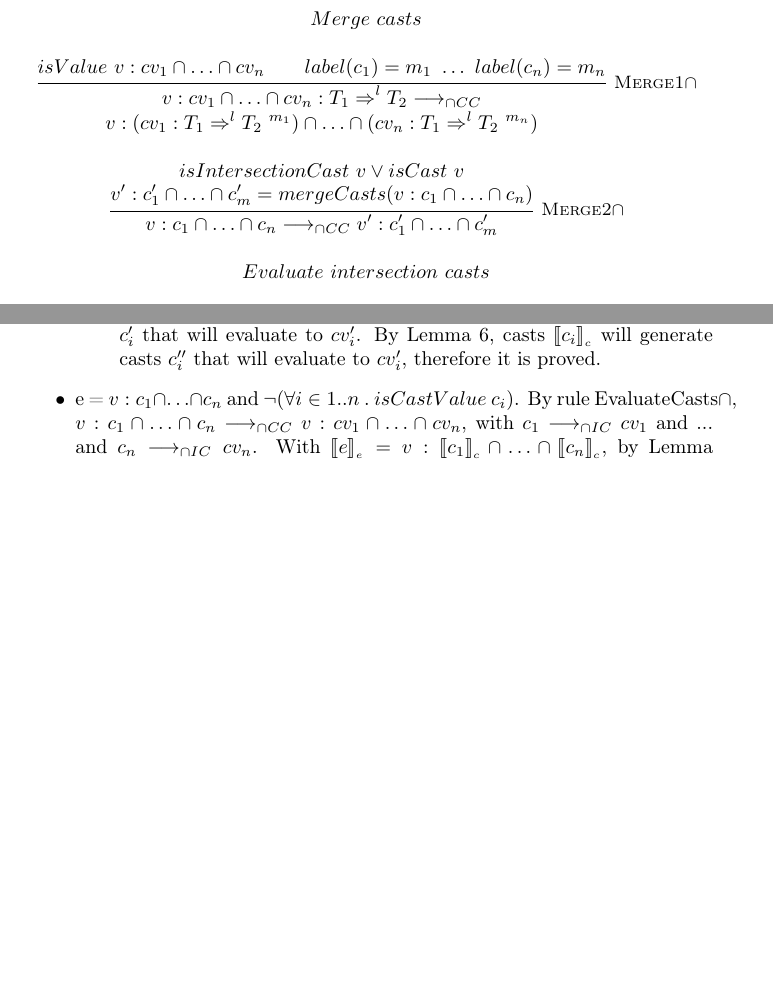
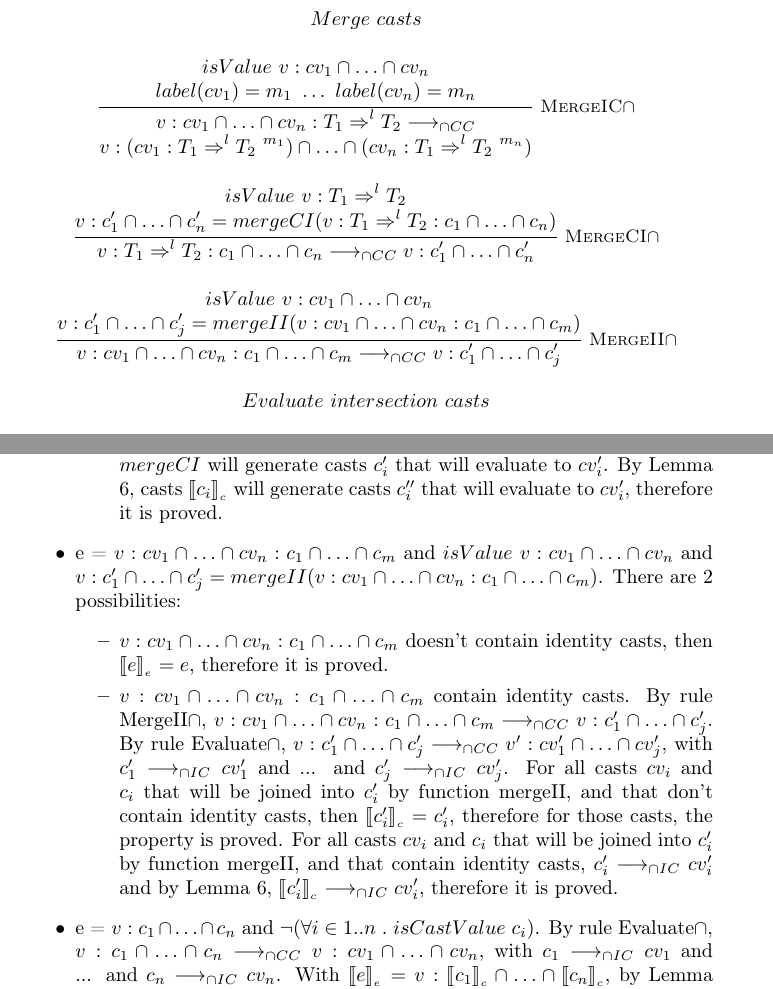
Before and after one commit to pedroangelo/gradual-intersection-types, a LaTeX document (technical report/report.tex): two parts of pages 4 and 18 of 18 before the commit and two parts of pages 4 and 19 of 19 after it, joined at a grey line, cut so that both start at the same text, the shorter picture padded with empty space. The pictures show the PDF file technical report/report.pdf that the author committed with the source.

Commit message:
Split merge rules according to syntax Update semantic rules Update proofs

```diff
--- a/technical report/report.tex
+++ b/technical report/report.tex
@@ -199,13 +199,17 @@ Syntax
 {}
 {Merge\ casts}\\
 
-\inferrule* [right=Merge1$\cap$]
-{isValue\ v : cv_1 \cap \ldots \cap cv_n \\ label(c_1) = m_1\ \ldots\ label (c_n) = m_n}
+\inferrule* [right=MergeIC$\cap$]
+{isValue\ v : cv_1 \cap \ldots \cap cv_n \\ label(cv_1) = m_1\ \ldots\ label (cv_n) = m_n}
 {v : cv_1 \cap \ldots \cap cv_n : T_1 \Rightarrow^l T_2 \longrightarrow_{\cap CC}\\ v : (cv_1 : T_1 \Rightarrow^l T_2\ ^{m_1}) \cap \ldots \cap (cv_n : T_1 \Rightarrow^l T_2\ ^{m_n})}
 
-\inferrule* [right=Merge2$\cap$]
-{isIntersectionCast\ v \lor isCast\ v \\ v' : c_1' \cap \ldots \cap c_m' = mergeCasts (v : c_1 \cap \ldots \cap c_n)}
-{v : c_1 \cap \ldots \cap c_n \longrightarrow_{\cap CC} v' : c_1' \cap \ldots \cap c_m'}\\
+\inferrule* [right=MergeCI$\cap$]
+{isValue\ v : T_1 \Rightarrow^l T_2 \\ v : c_1' \cap \ldots \cap c_n' = mergeCI (v : T_1 \Rightarrow^l T_2 : c_1 \cap \ldots \cap c_n)}
+{v : T_1 \Rightarrow^l T_2 : c_1 \cap \ldots \cap c_n \longrightarrow_{\cap CC} v : c_1' \cap \ldots \cap c_n'}\\
+
+\inferrule* [right=MergeII$\cap$]
+{isValue\ v : cv_1 \cap \ldots \cap cv_n \\ v : c_1' \cap \ldots \cap c_j' = mergeII (v : cv_1 \cap \ldots \cap cv_n : c_1 \cap \ldots \cap c_m)}
+{v : cv_1 \cap \ldots \cap cv_n : c_1 \cap \ldots \cap c_m \longrightarrow_{\cap CC} v : c_1' \cap \ldots \cap c_j'}\\
 
 \inferrule* []
 {}
@@ -481,4 +485,3 @@ Induction step:
     By the induction hypothesis, $\Gamma \vdash_{\cap S} e : T_1$ and ... and $\Gamma \vdash_{\cap S} e : T_n$.
     Therefore, by rule ${\cap} E$, $\Gamma \vdash_{\cap S} e : T_1 \cap \ldots \cap T_n$.\\
 \end{itemize}
-(2) Since $\Gamma \vdash_{\cap CC} e \leadsto e' : T$ e $e$ is fully static, then by Lemma \ref{staticcompilation} e by the definition of $\Gamma \vdash_{\cap CC} e \leadsto e' : T$, the expression $e$ equals $e'$, except that $e'$ contains identity casts.
@@ -486,0 +498,17 @@ Then, by Lemma \ref{eliminationidentitycastse}, if $e \longrightarrow v$ and $e'
+\begin{proof}
+We proceed by induction on the length of the derivation tree of $\vdash_{\cap S}$.\\\\
+Base case:
+\begin{itemize}
+    \item e = $v : cv_1 \cap \ldots \cap cv_n : T_1 \Rightarrow^l T_2$ and $isValue\ v : cv_1 \cap \ldots \cap cv_n$ and $label(cv_1) = m_1$ and ... and $label(cv_n) = m_n$.
+    If $\Gamma \vdash_{\cap CC} v : cv_1 \cap \ldots \cap cv_n : T_1 \Rightarrow^l T_2 : T_2$ then $\vdash_{\cap IC} cv_1 : T_{11}$ and ... and $\vdash_{\cap IC} cv_n : T_{1n}$, $\Gamma \vdash_{\cap CC} v : cv_1 \cap \ldots \cap cv_n : T_{11} \cap \ldots \cap T_{1n}$ and $\Gamma \vdash_{\cap CC} v : I_1 \cap \ldots \cap I_n$, with $I_1 = initialType(cv_1)$ and ... and $I_n = initialType(cv_n)$.
+    As $T_{11} \cap \ldots \cap T_{1n} =_{\cap} T_1$, then $T_{11} = T_1$ and ... and $T_{1n} = T_1$.
+    By rule MergeIC$\cap$, $v : cv_1 \cap \ldots \cap cv_n : T_1 \Rightarrow^l T_2 \longrightarrow_{\cap CC} v : (cv_1 : T_1 \Rightarrow^l T_2\ ^{m_1}) \cap \ldots \cap (cv_n : T_1 \Rightarrow^l T_2\ ^{m_n})$.
+    By the definition of initialType, $initialType(cv_1) = initialType(cv_1 : T_1 \Rightarrow^l T_2\ ^{m_1}) = I_1$ and ... and $initialType(cv_n) = initialType(cv_n : T_1 \Rightarrow^l T_2\ ^{m_n}) = I_n$.
+    Therefore, $\Gamma \vdash_{\cap CC} v : (cv_1 : T_1 \Rightarrow^l T_2\ ^{m_1}) \cap \ldots \cap (cv_n : T_1 \Rightarrow^l T_2\ ^{m_n}) : T_2 \cap \ldots \cap T_2$ and $T_2 \cap \ldots \cap T_2 =_{\cap} T_2$.
+    Therefore it is proved.
+    \item e = $v : T_1 \Rightarrow^l T_2 : c_1 \cap \ldots \cap c_n$ and $isValue\ v : T_1 \Rightarrow^l T_2$ and $v : c_1' \cap \ldots \cap c_n' = mergeCI (v : T_1 \Rightarrow^l T_2 : c_1 \cap \ldots \cap c_n)$.
+    If $\Gamma \vdash_{\cap CC} v : T_1 \Rightarrow^l T_2 : c_1 \cap \ldots \cap c_n : T_1' \cap \ldots \cap T_n'$, with $\vdash_{\cap IC} c_1 : T_1'$ and $initialType(c_1) = T_2$ ... and $\vdash_{\cap IC} c_n : T_n'$ and $initialType(c_n) = T_2$ and $\Gamma \vdash_{\cap CC} v : T_1$.
+    By the definition of mergeCI, $\Gamma \vdash_{\cap IC} c_1' : T_1'$ and $initialType(c_1') = T_2$ and ... and $\Gamma \vdash_{\cap IC} c_n' : T_n'$ and $initialType(c_n') = T_2$.
+    By rule MergeCI$\cap$, $v : T_1 \Rightarrow^l T_2 : c_1 \cap \ldots \cap c_n \longrightarrow_{\cap CC} v : c_1' \cap \ldots \cap c_n'$.
+    As $\Gamma \vdash_{\cap IC} v : c_1' \cap \ldots \cap c_n' : T_1' \cap \ldots \cap T_n'$, then it is proved.
+    \item e = $v : c_1 \cap \ldots \cap c_n$ and $\neg(\forall i \in 1 .. n\ .\ isCastValue\ c_i)$.
@@ -487,3 +518,14 @@ Then, by Lemma \ref{eliminationidentitycastse}, if $e \longrightarrow v$ and $e'
+    Therefore $\Gamma \vdash_{\cap CC} v : cv_1 \cap \ldots \cap cv_n : T_1 \cap \ldots \cap T_n$.
+    \item e = $v : \blamecast{T_1'}{T_1}{l_1}{m_1} \cap \ldots \cap \blamecast{T_n'}{T_n}{l_n}{m_n}$.
+    If $\Gamma \vdash_{\cap CC} v : \blamecast{T_1'}{T_1}{l_1}{m_1} \cap \ldots \cap \blamecast{T_n'}{T_n}{l_n}{m_n} : T_1 \cap \ldots \cap T_n$ and by rule PropagateBlame$\cap$ $v : \blamecast{T_1'}{T_1}{l_1}{m_1} \cap \ldots \cap \blamecast{T_n'}{T_n}{l_n}{m_n} \longrightarrow_{\cap CC} \blame{(T_1 \cap \ldots \cap T_n)}{l_1}$, and $\Gamma \vdash_{\cap CC} \blame{(T_1 \cap \ldots \cap T_n)}{l_1} : T_1 \cap \ldots \cap T_n$, then it is proved.
+    \item e = $v : \emptycast{T_1}{m_1} \cap \ldots \cap \emptycast{T_n}{m_n}$.
+    If $\Gamma \vdash_{\cap CC} v : \emptycast{T_1}{m_1} \cap \ldots \cap \emptycast{T_n}{m_n} : T_1 \cap \ldots \cap T_n$, then $\vdash_{\cap IC} \emptycast{T_1}{m_1} : T_1$ and $initialType(\emptycast{T_1}{m_1}) = T_1$ and ... and $\vdash_{\cap IC} \emptycast{T_n}{m_n} : T_n$ and $initialType(\emptycast{T_n}{m_n}) = T_n$ and $\Gamma \vdash_{\cap CC} v : T_1 \cap \ldots \cap T_n$.
+    By rule RemoveEmpty$\cap$, $v : \emptycast{T_1}{m_1} \cap \ldots \cap \emptycast{T_n}{m_n} \longrightarrow_{\cap CC} v$, therefore it is proved.
+\end{itemize}
+Induction step:
+\begin{itemize}
+    \item e =
+\end{itemize}
 \end{proof}
 
 \begin{lemma}
@@ -926,8 +967,3 @@ Base cases:
+        By rule Evaluate$\cap$, $v : cv_1 : T_1 \Rightarrow^l T_2\ ^{m_1} \cap \ldots \cap cv_n : T_1 \Rightarrow^l T_2\ ^{m_n} \longrightarrow_{\cap CC} v : cv_1 \cap \ldots \cap cv_n$, with $cv_1 : T_1 \Rightarrow^l T_2\ ^{m_1} \longrightarrow_{\cap IC} cv_1$ and ... and $cv_n : T_1 \Rightarrow^l T_2\ ^{m_n} \longrightarrow_{\cap IC} cv_n$ by rule IdentityC.
         As $\erasee{e}$ is already a value, it is proved.
     \end{itemize}
-    \iffalse
-    \item e = $v : c_1 \cap \ldots \cap c_n : T_1 \Rightarrow^l T_2$ and $label(c_1) = m_1$ and ... and $label(c_n) = m_n$.
-    There are 4 possibilities:
-    \begin{itemize}
-        \item If $T_1 \neq T_2$ and $v : c_1 \cap \ldots \cap c_n$ doesn't contain identity casts, then $\erasee{e} = e$, therefore it is proved.
-        \item If $T_1 = T_2$ and $v : c_1 \cap \ldots \cap c_n$ doesn't contain identity casts, then $\erasee{e} = v : c_1 \cap \ldots \cap c_n$.
@@ -938 +969,0 @@ Base cases:
-        \item If $T_1 \neq T_2$ and $v : c_1 \cap \ldots \cap c_n$ contains identity casts, then $\erasee{e} = v : \erasec{c_1} \cap \ldots \cap \erasec{c_n} : T_1 \Rightarrow^l T_2$.
@@ -944 +969,0 @@ Base cases:
-        \item If $T_1 = T_2$ and $v : c_1 \cap \ldots \cap c_n$ contains identity casts, then $\erasee{e} = v : \erasec{c_1} \cap \ldots \cap \erasec{c_n}$.
@@ -948,21 +970,28 @@ Base cases:
-        Therefore, by rule EvaluateCasts$\cap$, $v : \erasec{c_1} \cap \ldots \cap \erasec{c_n} \longrightarrow_{\cap CC} v : cv_1 \cap \ldots \cap cv_n$.
-    \end{itemize}
-    \fi
-    \item e = $v : c_1 \cap \ldots \cap c_n$ and $isIntersectionCast\ v \lor isCast\ v$.
+    \item e = $v : T_1 \Rightarrow^l T_2 : c_1 \cap \ldots \cap c_n$ and $isValue\ v : T_1 \Rightarrow^l T_2$ and $v : c_1' \cap \ldots \cap c_n' = mergeCI (v : T_1 \Rightarrow^l T_2 : c_1 \cap \ldots \cap c_n)$.
     There are 2 possibilities:
     \begin{itemize}
-        \item $v : c_1 \cap \ldots \cap c_n$ doesn't contain identity casts, then $\erasee{e} = e$, therefore it is proved.
-        \item $v : c_1 \cap \ldots \cap c_n$ contain identity casts.
-        By rule Merge2$\cap$, $v : c_1 \cap \ldots \cap c_n \longrightarrow_{\cap CC} v' : c_1' \cap \ldots \cap c_m'$.
-        By rule Evaluate$\cap$, $v' : c_1' \cap \ldots \cap c_m' \longrightarrow_{\cap CC} v' : cv_1' \cap \ldots \cap cv_m'$, with $c_1' \longrightarrow_{\cap IC} cv_1'$ and ... and $c_m' \longrightarrow_{\cap IC} cv_m'$.
+        \item $v : T_1 \Rightarrow^l T_2 : c_1 \cap \ldots \cap c_n$ doesn't contain identity casts, then $\erasee{e} = e$, therefore it is proved.
+        \item $v : T_1 \Rightarrow^l T_2 : c_1 \cap \ldots \cap c_n$ contain identity casts.
+        By rule MergeCI$\cap$, $v : T_1 \Rightarrow^l T_2 : c_1 \cap \ldots \cap c_n \longrightarrow_{\cap CC} v : c_1' \cap \ldots \cap c_n'$.
+        By rule Evaluate$\cap$, $v : T_1 \Rightarrow^l T_2 : c_1' \cap \ldots \cap c_n' \longrightarrow_{\cap CC} v : cv_1' \cap \ldots \cap cv_n'$, with $c_1' \longrightarrow_{\cap IC} cv_1'$ and ... and $c_n' \longrightarrow_{\cap IC} cv_n'$.
         For all casts $c_i$ that don't contain identity casts, then $\erasec{c_i} = c_i$, therefore for those casts, the property is proved.
-        For all casts $c_i$ that contain identity casts, $margeCasts$ will generate casts $c_i'$ that will evaluate to $cv_i'$.
+        For all casts $c_i$ that contain identity casts, $mergeCI$ will generate casts $c_i'$ that will evaluate to $cv_i'$.
         By Lemma 6, casts $\erasec{c_i}$ will generate casts $c_i''$ that will evaluate to $cv_i'$, therefore it is proved.
     \end{itemize}
+    \item e = $v : cv_1 \cap \ldots \cap cv_n : c_1 \cap \ldots \cap c_m$ and $isValue\ v : cv_1 \cap \ldots \cap cv_n$ and $v : c_1' \cap \ldots \cap c_j' = mergeII (v : cv_1 \cap \ldots \cap cv_n : c_1 \cap \ldots \cap c_m)$.
+    There are 2 possibilities:
+    \begin{itemize}
+        \item $v : cv_1 \cap \ldots \cap cv_n : c_1 \cap \ldots \cap c_m$ doesn't contain identity casts, then $\erasee{e} = e$, therefore it is proved.
+        \item $v : cv_1 \cap \ldots \cap cv_n : c_1 \cap \ldots \cap c_m$ contain identity casts.
+        By rule MergeII$\cap$, $v : cv_1 \cap \ldots \cap cv_n : c_1 \cap \ldots \cap c_m \longrightarrow_{\cap CC} v : c_1' \cap \ldots \cap c_j'$.
+        By rule Evaluate$\cap$, $v : c_1' \cap \ldots \cap c_j' \longrightarrow_{\cap CC} v' : cv_1' \cap \ldots \cap cv_j'$, with $c_1' \longrightarrow_{\cap IC} cv_1'$ and ... and $c_j' \longrightarrow_{\cap IC} cv_j'$.
+        For all casts $cv_i$ and $c_i$ that will be joined into $c_i'$ by function mergeII, and that don't contain identity casts, then $\erasec{c_i'} = c_i'$, therefore for those casts, the property is proved.
+        For all casts $cv_i$ and $c_i$ that will be joined into $c_i'$ by function mergeII, and that contain identity casts, $c_i' \longrightarrow_{\cap IC} cv_i'$ and by Lemma \ref{eliminationidentitycastsc}, $\erasec{c_i'} \longrightarrow_{\cap IC} cv_i'$, therefore it is proved.
+    \end{itemize}
     \item e = $v : c_1 \cap \ldots \cap c_n$ and $\neg(\forall i \in 1 .. n\ .\ isCastValue\ c_i)$.
-    By rule EvaluateCasts$\cap$, $v : c_1 \cap \ldots \cap c_n \longrightarrow_{\cap CC} v : cv_1 \cap \ldots \cap cv_n$, with $c_1 \longrightarrow_{\cap IC} cv_1$ and ... and $c_n \longrightarrow_{\cap IC} cv_n$.
+    By rule Evaluate$\cap$, $v : c_1 \cap \ldots \cap c_n \longrightarrow_{\cap CC} v : cv_1 \cap \ldots \cap cv_n$, with $c_1 \longrightarrow_{\cap IC} cv_1$ and ... and $c_n \longrightarrow_{\cap IC} cv_n$.
     With $\erasee{e} = v : \erasec{c_1} \cap \ldots \cap \erasec{c_n}$, by Lemma \ref{eliminationidentitycastsc}, $\erasec{c_1} \longrightarrow_{\cap IC} cv_1$ and ... and $\erasec{c_n} \longrightarrow_{\cap IC} cv_n$.
-    Therefore, by rule EvaluateCasts$\cap$, $v : \erasec{c_1} \cap \ldots \cap \erasec{c_n} \longrightarrow_{\cap CC} v : cv_1 \cap \ldots \cap cv_n$.
+    Therefore, by rule Evaluate$\cap$, $v : \erasec{c_1} \cap \ldots \cap \erasec{c_n} \longrightarrow_{\cap CC} v : cv_1 \cap \ldots \cap cv_n$.
     \item e = $v : \blamecast{I_1}{F_1}{l_1}{m_1} \cap \ldots \cap \blamecast{I_n}{F_n}{l_n}{m_n}$.
     As $\erasee{e} = e$, then it is proved.
     \item e = $v : \emptycast{T_1}{m_1} \cap \ldots \cap \emptycast{T_n}{m_n}$.
```
Also changed, not shown: technical report/report.pdf, technical report/report.tex (26 more changed lines), 2 other files.
